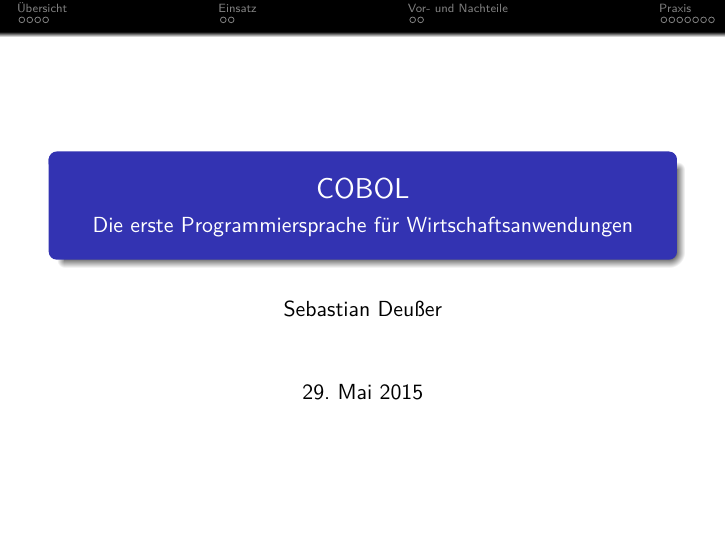
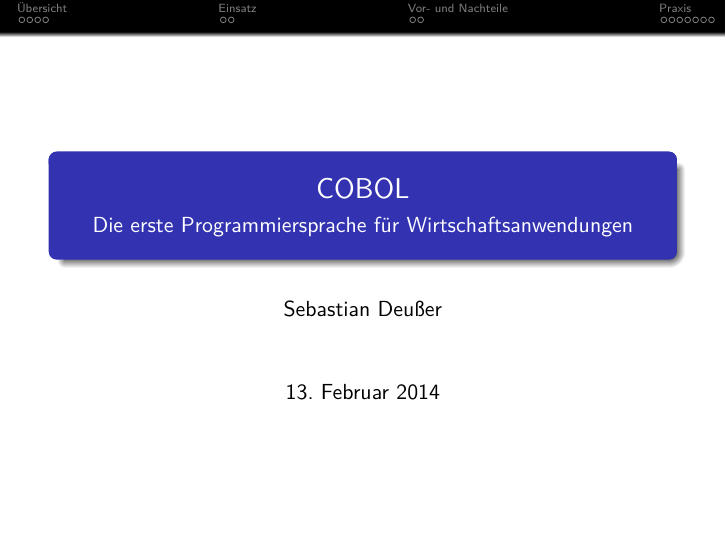
Before and after one commit to Gabelvampir/ty-stuff, LaTeX slides (COBOL Presentation/COBOL.tex): page 1 of 16. Compiled offline with pdfLaTeX.

Commit message:
added date of presentation to old COBOL presentation

```diff
--- a/COBOL Presentation/COBOL.tex
+++ b/COBOL Presentation/COBOL.tex
@@ -81,6 +81,7 @@ title=\lstname                   % show the filename of files included with \lst
 
 \author % (optional, use only with lots of authors)
 {Sebastian Deußer}
+\date{13. Februar 2014} %date when the presentation was held
 
 %\subject{COBOL \"Ubersicht}
 % This is only inserted into the PDF information catalog. Can be left
```
